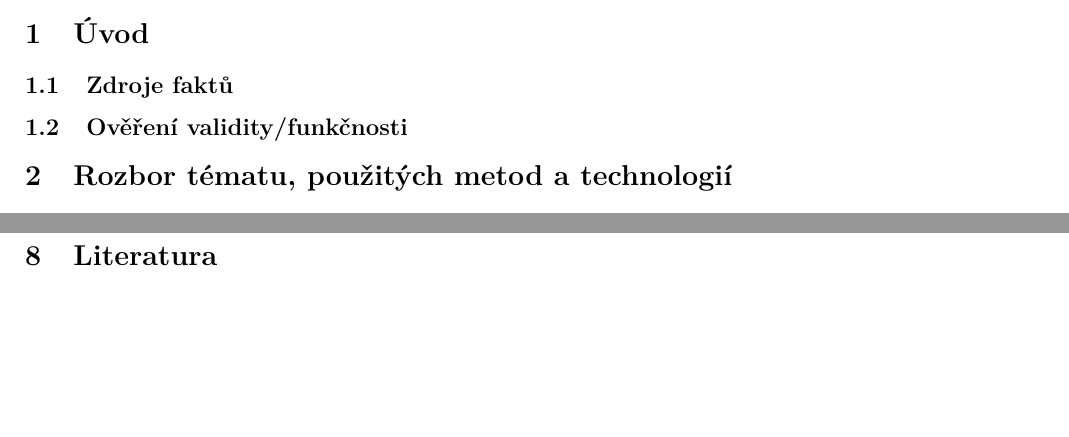
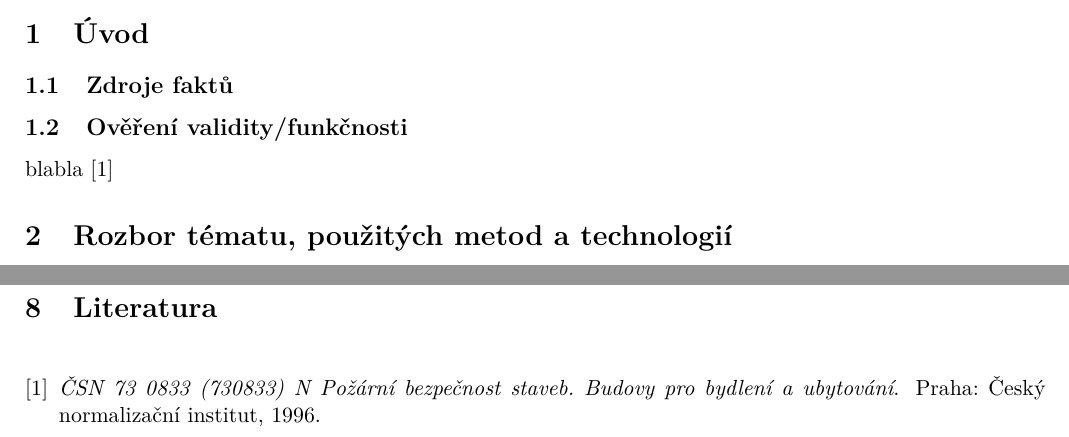
Before and after one commit to Keei-SK/ims, a LaTeX document (docs_TeX/dokumentace.tex): two parts of pages 3 and 4 of 4, joined at a grey line, cut so that both start at the same text, the shorter picture padded with empty space. Compiled offline with pdfLaTeX.

```diff
--- a/docs_TeX/dokumentace.tex
+++ b/docs_TeX/dokumentace.tex
@@ -77,6 +77,7 @@
 \section{Úvod}
 \subsection{Zdroje faktů}
 \subsection{Ověření validity/funkčnosti}
+blabla \cite{CSN730833}
 
 \section{Rozbor tématu, použitých metod a technologií}
 \subsection{Popis použitých postupů}
```
Also changed, not shown: docs_TeX/Makefile, docs_TeX/dokumentace.pdf, 6 other files.
